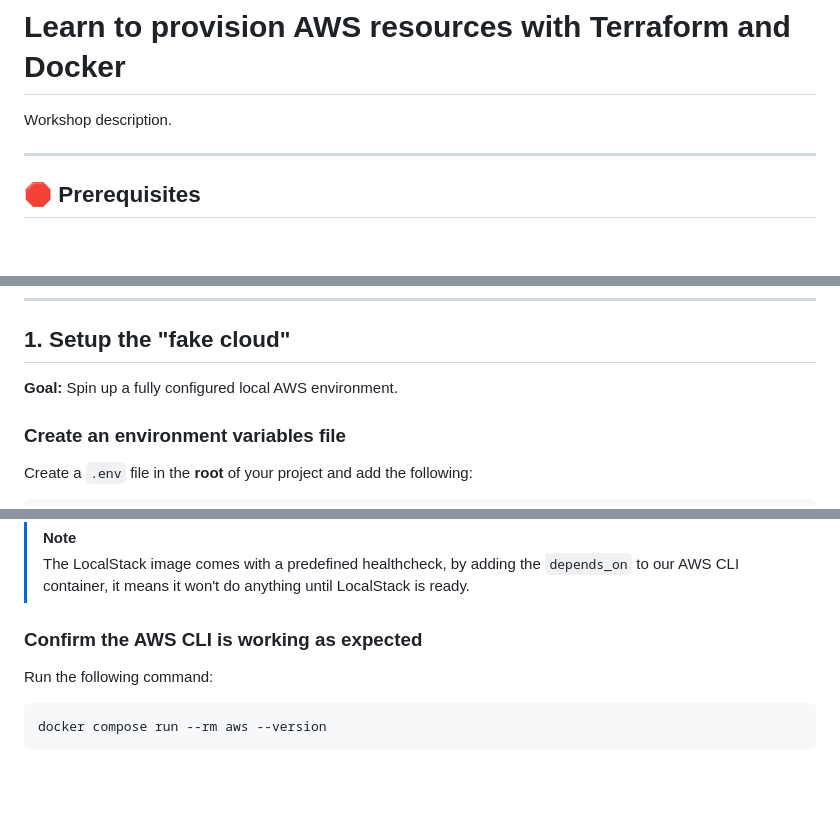
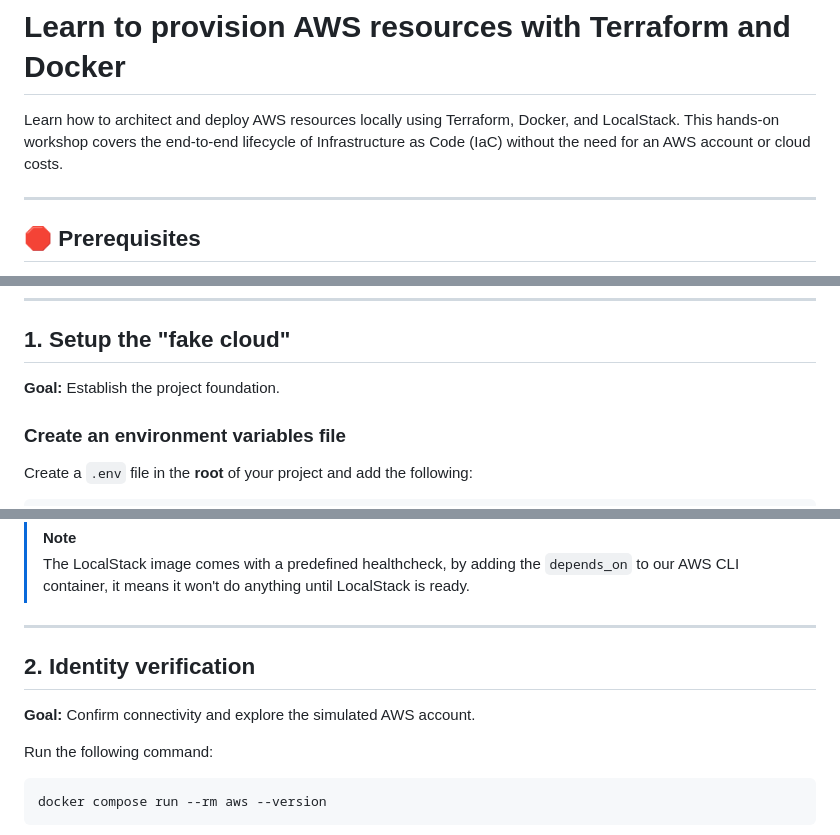
Before and after one commit to daemon-labs-io/docker-terraform-aws, a Markdown page: README.md, 3 parts joined by grey strips. Drawn GitHub-style; blank space fills up the shorter version.

```diff
--- a/README.md
+++ b/README.md
@@ -1,6 +1,7 @@
 # Learn to provision AWS resources with Terraform and Docker
 
-Workshop description.
+Learn how to architect and deploy AWS resources locally using Terraform, Docker, and LocalStack.
+This hands-on workshop covers the end-to-end lifecycle of Infrastructure as Code (IaC) without the need for an AWS account or cloud costs.
 
 ---
 
@@ -81,7 +80,7 @@ mkdir -p ~/Documents/daemon-labs/docker-terraform-aws
 
 ## 1. Setup the "fake cloud"
 
-**Goal:** Spin up a fully configured local AWS environment.
+**Goal:** Establish the project foundation.
 
 ### Create an environment variables file
 
@@ -121,7 +120,11 @@ services:
 > The LocalStack image comes with a predefined healthcheck, by adding the `depends_on` to our AWS CLI container,
 > it means it won't do anything until LocalStack is ready.
 
-### Confirm the AWS CLI is working as expected
+---
+
+## 2. Identity verification
+
+**Goal:** Confirm connectivity and explore the simulated AWS account.
 
 Run the following command:
 
```
Also changed, not shown: other parts of README.md (+25 -15 lines).
